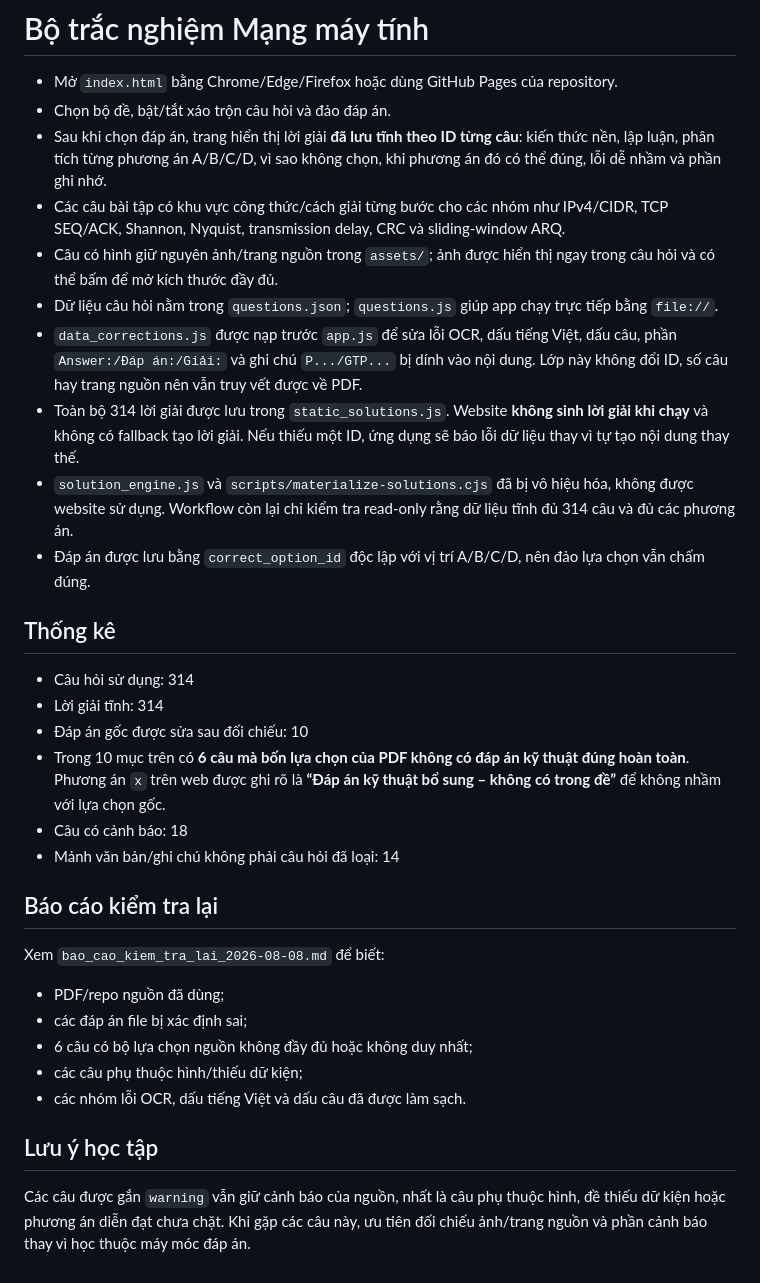
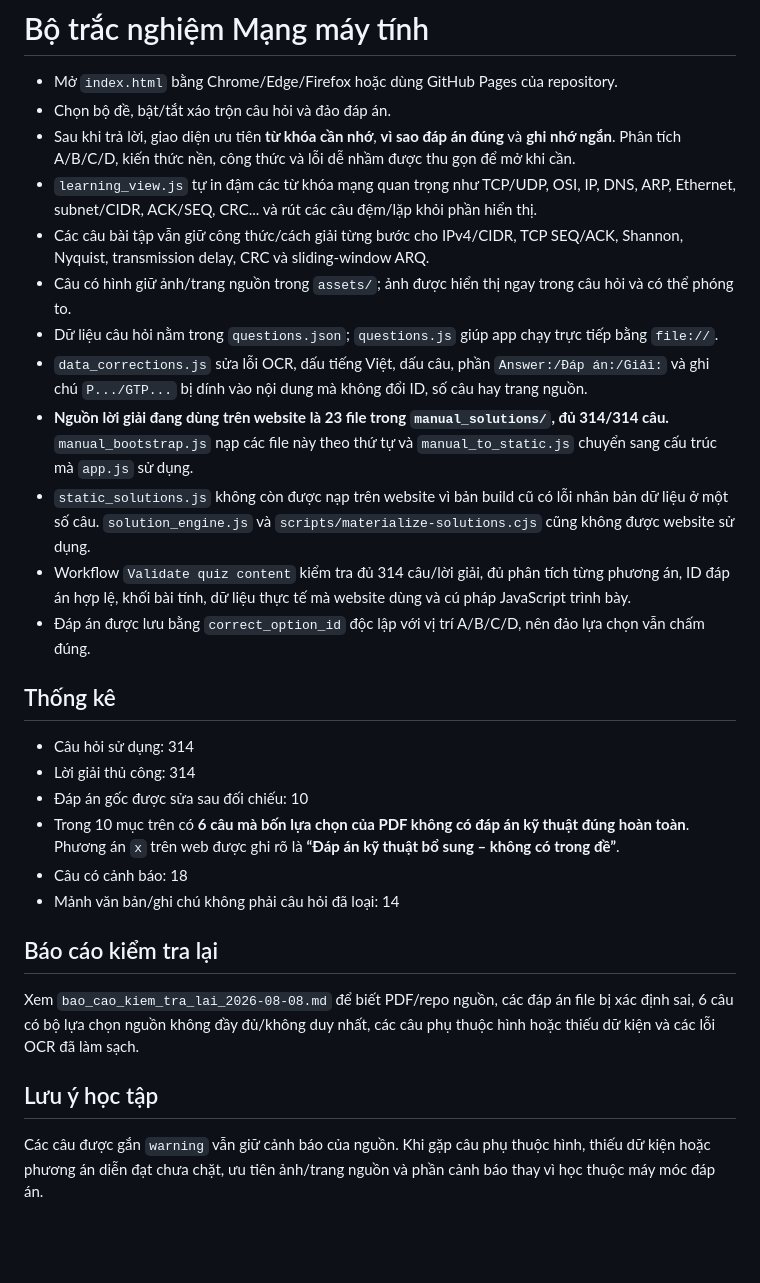
Before and after one commit to hongphuoc6104/MMT_Quiz, a Markdown page: README.md, the part around the change. Rendered like a GitHub page; blank space fills up the shorter version.

Commit message:
document validated manual solution source

```diff
--- a/README.md
+++ b/README.md
@@ -2,33 +2,29 @@
 
 - Mở `index.html` bằng Chrome/Edge/Firefox hoặc dùng GitHub Pages của repository.
 - Chọn bộ đề, bật/tắt xáo trộn câu hỏi và đảo đáp án.
-- Sau khi chọn đáp án, trang hiển thị lời giải **đã lưu tĩnh theo ID từng câu**: kiến thức nền, lập luận, phân tích từng phương án A/B/C/D, vì sao không chọn, khi phương án đó có thể đúng, lỗi dễ nhầm và phần ghi nhớ.
-- Các câu bài tập có khu vực công thức/cách giải từng bước cho các nhóm như IPv4/CIDR, TCP SEQ/ACK, Shannon, Nyquist, transmission delay, CRC và sliding-window ARQ.
-- Câu có hình giữ nguyên ảnh/trang nguồn trong `assets/`; ảnh được hiển thị ngay trong câu hỏi và có thể bấm để mở kích thước đầy đủ.
+- Sau khi trả lời, giao diện ưu tiên **từ khóa cần nhớ**, **vì sao đáp án đúng** và **ghi nhớ ngắn**. Phân tích A/B/C/D, kiến thức nền, công thức và lỗi dễ nhầm được thu gọn để mở khi cần.
+- `learning_view.js` tự in đậm các từ khóa mạng quan trọng như TCP/UDP, OSI, IP, DNS, ARP, Ethernet, subnet/CIDR, ACK/SEQ, CRC... và rút các câu đệm/lặp khỏi phần hiển thị.
+- Các câu bài tập vẫn giữ công thức/cách giải từng bước cho IPv4/CIDR, TCP SEQ/ACK, Shannon, Nyquist, transmission delay, CRC và sliding-window ARQ.
+- Câu có hình giữ ảnh/trang nguồn trong `assets/`; ảnh được hiển thị ngay trong câu hỏi và có thể phóng to.
 - Dữ liệu câu hỏi nằm trong `questions.json`; `questions.js` giúp app chạy trực tiếp bằng `file://`.
-- `data_corrections.js` được nạp trước `app.js` để sửa lỗi OCR, dấu tiếng Việt, dấu câu, phần `Answer:/Đáp án:/Giải:` và ghi chú `P.../GTP...` bị dính vào nội dung. Lớp này không đổi ID, số câu hay trang nguồn nên vẫn truy vết được về PDF.
-- Toàn bộ 314 lời giải được lưu trong `static_solutions.js`. Website **không sinh lời giải khi chạy** và không có fallback tạo lời giải. Nếu thiếu một ID, ứng dụng sẽ báo lỗi dữ liệu thay vì tự tạo nội dung thay thế.
-- `solution_engine.js` và `scripts/materialize-solutions.cjs` đã bị vô hiệu hóa, không được website sử dụng. Workflow còn lại chỉ kiểm tra read-only rằng dữ liệu tĩnh đủ 314 câu và đủ các phương án.
+- `data_corrections.js` sửa lỗi OCR, dấu tiếng Việt, dấu câu, phần `Answer:/Đáp án:/Giải:` và ghi chú `P.../GTP...` bị dính vào nội dung mà không đổi ID, số câu hay trang nguồn.
+- **Nguồn lời giải đang dùng trên website là 23 file trong `manual_solutions/`, đủ 314/314 câu.** `manual_bootstrap.js` nạp các file này theo thứ tự và `manual_to_static.js` chuyển sang cấu trúc mà `app.js` sử dụng.
+- `static_solutions.js` không còn được nạp trên website vì bản build cũ có lỗi nhân bản dữ liệu ở một số câu. `solution_engine.js` và `scripts/materialize-solutions.cjs` cũng không được website sử dụng.
+- Workflow `Validate quiz content` kiểm tra đủ 314 câu/lời giải, đủ phân tích từng phương án, ID đáp án hợp lệ, khối bài tính, dữ liệu thực tế mà website dùng và cú pháp JavaScript trình bày.
 - Đáp án được lưu bằng `correct_option_id` độc lập với vị trí A/B/C/D, nên đảo lựa chọn vẫn chấm đúng.
 
 ## Thống kê
 - Câu hỏi sử dụng: 314
-- Lời giải tĩnh: 314
+- Lời giải thủ công: 314
 - Đáp án gốc được sửa sau đối chiếu: 10
-- Trong 10 mục trên có **6 câu mà bốn lựa chọn của PDF không có đáp án kỹ thuật đúng hoàn toàn**. Phương án `x` trên web được ghi rõ là **“Đáp án kỹ thuật bổ sung – không có trong đề”** để không nhầm với lựa chọn gốc.
+- Trong 10 mục trên có **6 câu mà bốn lựa chọn của PDF không có đáp án kỹ thuật đúng hoàn toàn**. Phương án `x` trên web được ghi rõ là **“Đáp án kỹ thuật bổ sung – không có trong đề”**.
 - Câu có cảnh báo: 18
 - Mảnh văn bản/ghi chú không phải câu hỏi đã loại: 14
 
 ## Báo cáo kiểm tra lại
 
-Xem `bao_cao_kiem_tra_lai_2026-08-08.md` để biết:
-
-- PDF/repo nguồn đã dùng;
-- các đáp án file bị xác định sai;
-- 6 câu có bộ lựa chọn nguồn không đầy đủ hoặc không duy nhất;
-- các câu phụ thuộc hình/thiếu dữ kiện;
-- các nhóm lỗi OCR, dấu tiếng Việt và dấu câu đã được làm sạch.
+Xem `bao_cao_kiem_tra_lai_2026-08-08.md` để biết PDF/repo nguồn, các đáp án file bị xác định sai, 6 câu có bộ lựa chọn nguồn không đầy đủ/không duy nhất, các câu phụ thuộc hình hoặc thiếu dữ kiện và các lỗi OCR đã làm sạch.
 
 ## Lưu ý học tập
 
-Các câu được gắn `warning` vẫn giữ cảnh báo của nguồn, nhất là câu phụ thuộc hình, đề thiếu dữ kiện hoặc phương án diễn đạt chưa chặt. Khi gặp các câu này, ưu tiên đối chiếu ảnh/trang nguồn và phần cảnh báo thay vì học thuộc máy móc đáp án.
+Các câu được gắn `warning` vẫn giữ cảnh báo của nguồn. Khi gặp câu phụ thuộc hình, thiếu dữ kiện hoặc phương án diễn đạt chưa chặt, ưu tiên ảnh/trang nguồn và phần cảnh báo thay vì học thuộc máy móc đáp án.
```
